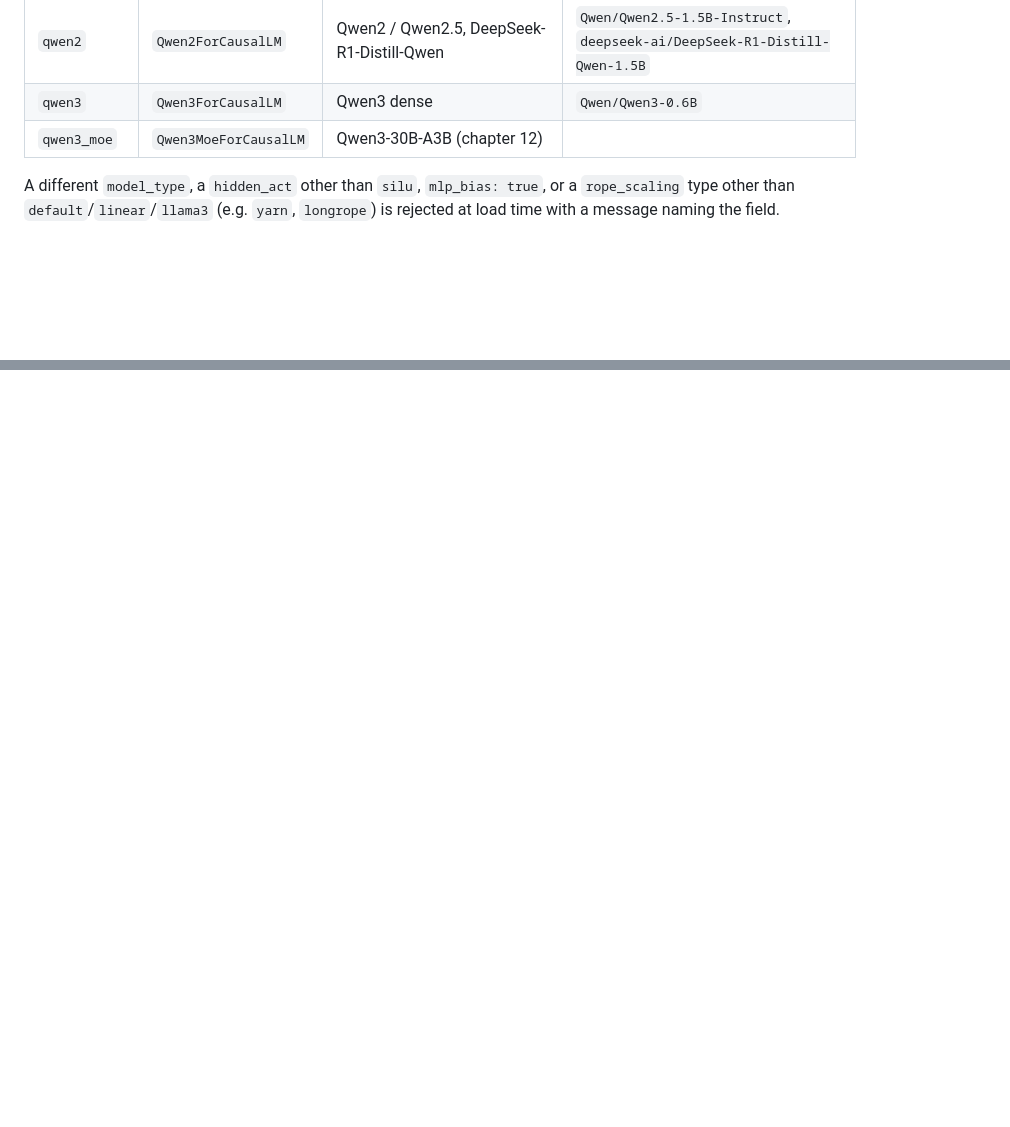
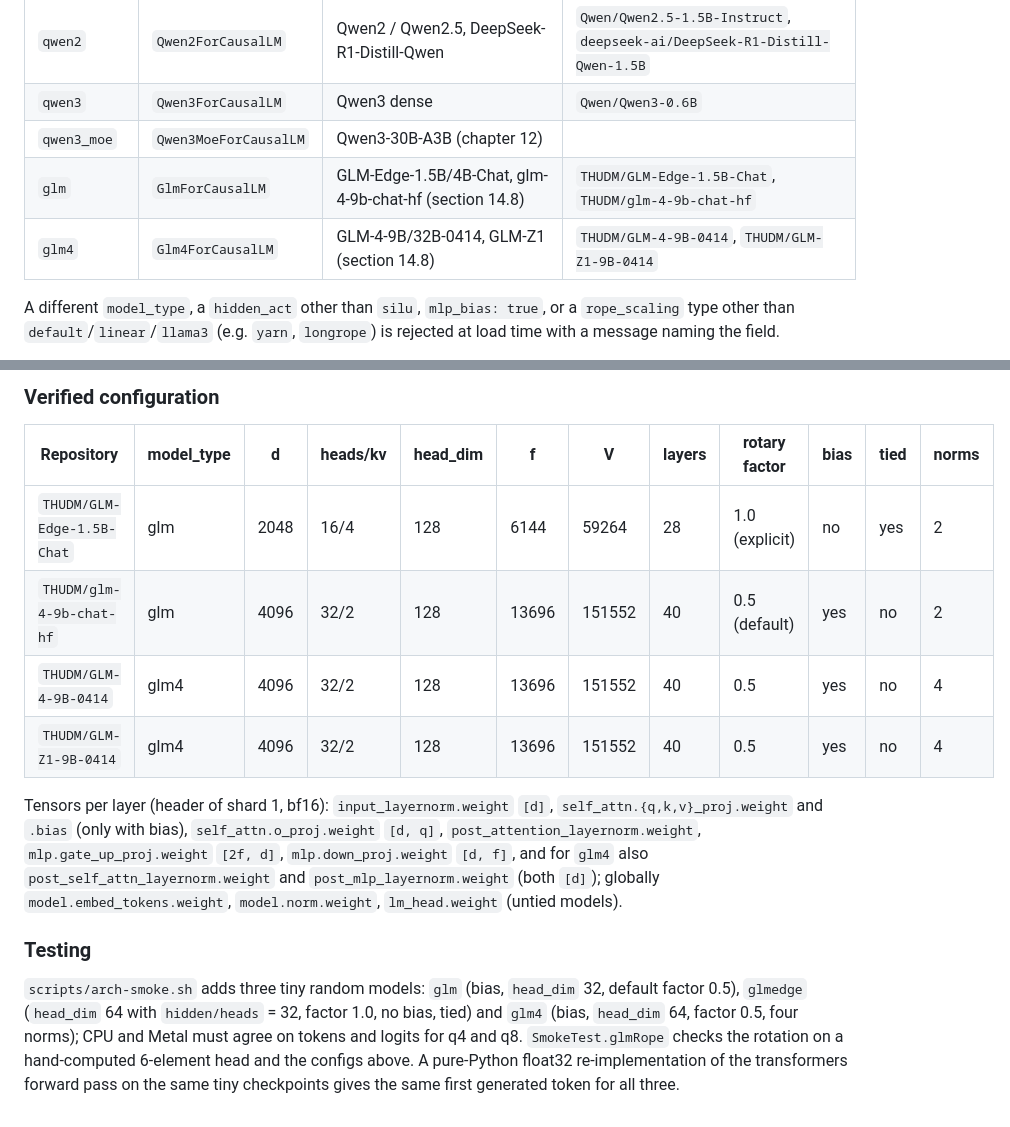
Before and after one commit to beniaminp/jllm-serve, a Markdown page: docs/14-model-families.md, 2 parts joined by grey strips. Rendered like a GitHub page; blank space fills up the shorter version.

```diff
--- a/docs/14-model-families.md
+++ b/docs/14-model-families.md
@@ -16,6 +16,8 @@ switches, all read from `config.json` into `ModelConfig`. Qwen3 is the reference
 | `qwen2` | `Qwen2ForCausalLM` | Qwen2 / Qwen2.5, DeepSeek-R1-Distill-Qwen | `Qwen/Qwen2.5-1.5B-Instruct`, `deepseek-ai/DeepSeek-R1-Distill-Qwen-1.5B` |
 | `qwen3` | `Qwen3ForCausalLM` | Qwen3 dense | `Qwen/Qwen3-0.6B` |
 | `qwen3_moe` | `Qwen3MoeForCausalLM` | Qwen3-30B-A3B (chapter 12) | |
+| `glm` | `GlmForCausalLM` | GLM-Edge-1.5B/4B-Chat, glm-4-9b-chat-hf (section 14.8) | `THUDM/GLM-Edge-1.5B-Chat`, `THUDM/glm-4-9b-chat-hf` |
+| `glm4` | `Glm4ForCausalLM` | GLM-4-9B/32B-0414, GLM-Z1 (section 14.8) | `THUDM/GLM-4-9B-0414`, `THUDM/GLM-Z1-9B-0414` |
 
 A different `model_type`, a `hidden_act` other than `silu`, `mlp_bias: true`, or a `rope_scaling` type other than
 `default`/`linear`/`llama3` (e.g. `yarn`, `longrope`) is rejected at load time with a message naming the field.
@@ -170,0 +237,22 @@ Random weights give gibberish, but the computation is deterministic, so any disa
+### Verified configuration
+
+| Repository | model_type | d | heads/kv | head_dim | f | V | layers | rotary factor | bias | tied | norms |
+|---|---|---|---|---|---|---|---|---|---|---|---|
+| `THUDM/GLM-Edge-1.5B-Chat` | glm | 2048 | 16/4 | 128 | 6144 | 59264 | 28 | 1.0 (explicit) | no | yes | 2 |
+| `THUDM/glm-4-9b-chat-hf` | glm | 4096 | 32/2 | 128 | 13696 | 151552 | 40 | 0.5 (default) | yes | no | 2 |
+| `THUDM/GLM-4-9B-0414` | glm4 | 4096 | 32/2 | 128 | 13696 | 151552 | 40 | 0.5 | yes | no | 4 |
+| `THUDM/GLM-Z1-9B-0414` | glm4 | 4096 | 32/2 | 128 | 13696 | 151552 | 40 | 0.5 | yes | no | 4 |
+
+Tensors per layer (header of shard 1, bf16): `input_layernorm.weight` `[d]`, `self_attn.{q,k,v}_proj.weight` and
+`.bias` (only with bias), `self_attn.o_proj.weight` `[d, q]`, `post_attention_layernorm.weight`,
+`mlp.gate_up_proj.weight` `[2f, d]`, `mlp.down_proj.weight` `[d, f]`, and for `glm4` also
+`post_self_attn_layernorm.weight` and `post_mlp_layernorm.weight` (both `[d]`); globally `model.embed_tokens.weight`,
+`model.norm.weight`, `lm_head.weight` (untied models).
+
+### Testing
+
+`scripts/arch-smoke.sh` adds three tiny random models: `glm` (bias, `head_dim` 32, default factor 0.5), `glmedge`
+(`head_dim` 64 with `hidden/heads` = 32, factor 1.0, no bias, tied) and `glm4` (bias, `head_dim` 64, factor 0.5,
+four norms); CPU and Metal must agree on tokens and logits for q4 and q8. `SmokeTest.glmRope` checks the rotation
+on a hand-computed 6-element head and the configs above. A pure-Python float32 re-implementation of the
+transformers forward pass on the same tiny checkpoints gives the same first generated token for all three.
```
Also changed, not shown: other parts of docs/14-model-families.md (+64 -0 lines).
